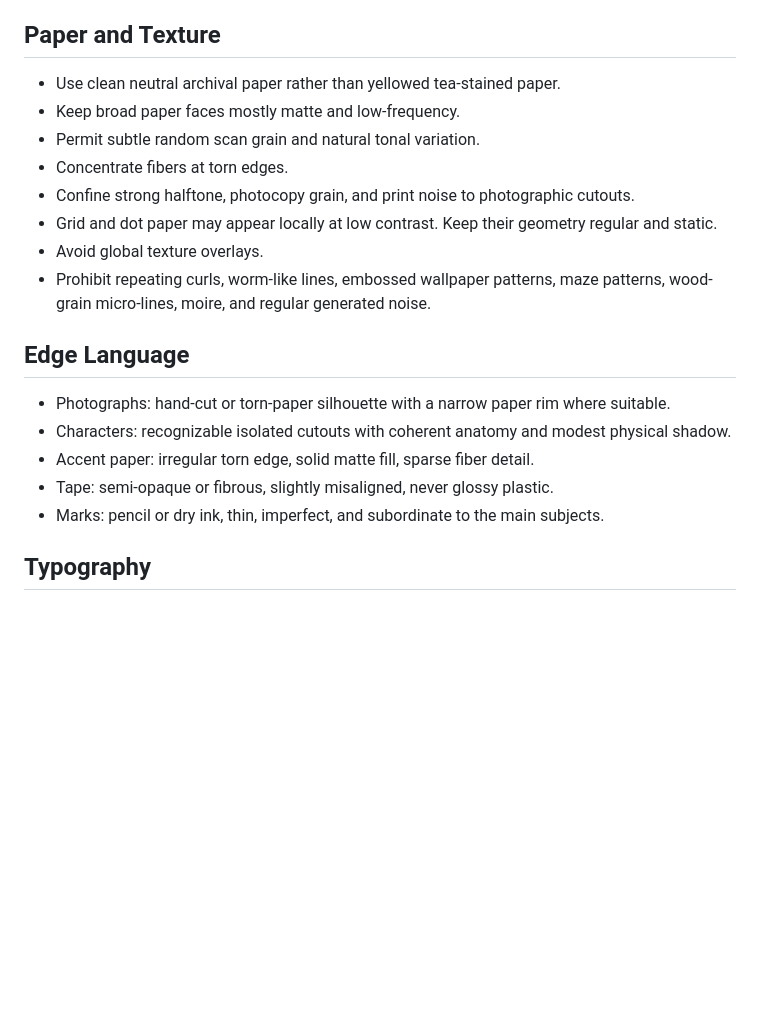
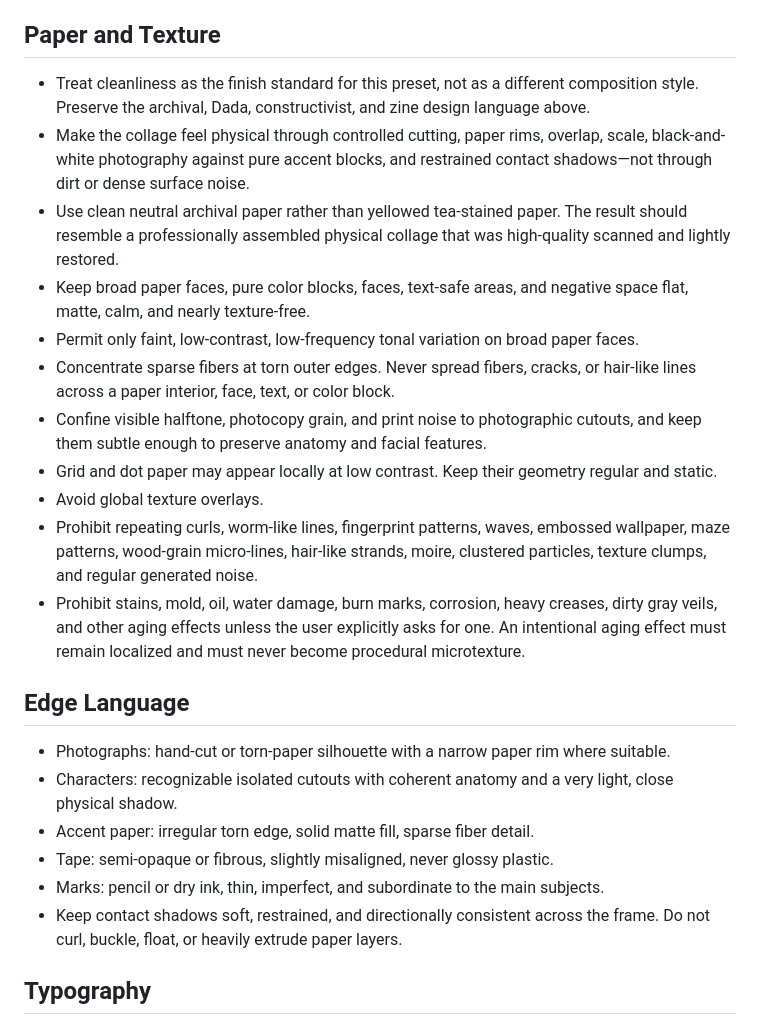
Before and after one commit to MAOGUNJIANPAN/layered-collage-plugin, a Markdown page: references/default-style.md, the part around the change. Drawn GitHub-style; blank space fills up the shorter version.

Commit message:
Keep archival design; apply clean material rules: references/default-style.md

```diff
--- a/references/default-style.md
+++ b/references/default-style.md
@@ -15,22 +15,26 @@ Use this preset when the user asks for the established vintage collage look or s
 
 ## Paper and Texture
 
-- Use clean neutral archival paper rather than yellowed tea-stained paper.
-- Keep broad paper faces mostly matte and low-frequency.
-- Permit subtle random scan grain and natural tonal variation.
-- Concentrate fibers at torn edges.
-- Confine strong halftone, photocopy grain, and print noise to photographic cutouts.
+- Treat cleanliness as the finish standard for this preset, not as a different composition style. Preserve the archival, Dada, constructivist, and zine design language above.
+- Make the collage feel physical through controlled cutting, paper rims, overlap, scale, black-and-white photography against pure accent blocks, and restrained contact shadows—not through dirt or dense surface noise.
+- Use clean neutral archival paper rather than yellowed tea-stained paper. The result should resemble a professionally assembled physical collage that was high-quality scanned and lightly restored.
+- Keep broad paper faces, pure color blocks, faces, text-safe areas, and negative space flat, matte, calm, and nearly texture-free.
+- Permit only faint, low-contrast, low-frequency tonal variation on broad paper faces.
+- Concentrate sparse fibers at torn outer edges. Never spread fibers, cracks, or hair-like lines across a paper interior, face, text, or color block.
+- Confine visible halftone, photocopy grain, and print noise to photographic cutouts, and keep them subtle enough to preserve anatomy and facial features.
 - Grid and dot paper may appear locally at low contrast. Keep their geometry regular and static.
 - Avoid global texture overlays.
-- Prohibit repeating curls, worm-like lines, embossed wallpaper patterns, maze patterns, wood-grain micro-lines, moire, and regular generated noise.
+- Prohibit repeating curls, worm-like lines, fingerprint patterns, waves, embossed wallpaper, maze patterns, wood-grain micro-lines, hair-like strands, moire, clustered particles, texture clumps, and regular generated noise.
+- Prohibit stains, mold, oil, water damage, burn marks, corrosion, heavy creases, dirty gray veils, and other aging effects unless the user explicitly asks for one. An intentional aging effect must remain localized and must never become procedural microtexture.
 
 ## Edge Language
 
 - Photographs: hand-cut or torn-paper silhouette with a narrow paper rim where suitable.
-- Characters: recognizable isolated cutouts with coherent anatomy and modest physical shadow.
+- Characters: recognizable isolated cutouts with coherent anatomy and a very light, close physical shadow.
 - Accent paper: irregular torn edge, solid matte fill, sparse fiber detail.
 - Tape: semi-opaque or fibrous, slightly misaligned, never glossy plastic.
 - Marks: pencil or dry ink, thin, imperfect, and subordinate to the main subjects.
+- Keep contact shadows soft, restrained, and directionally consistent across the frame. Do not curl, buckle, float, or heavily extrude paper layers.
 
 ## Typography
 
```
